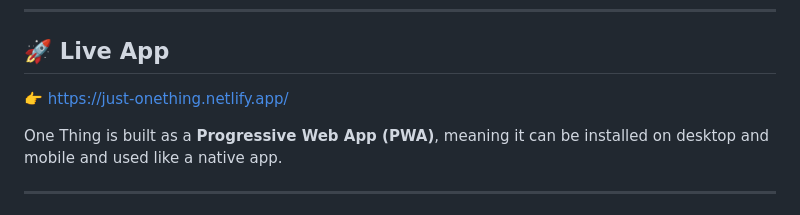
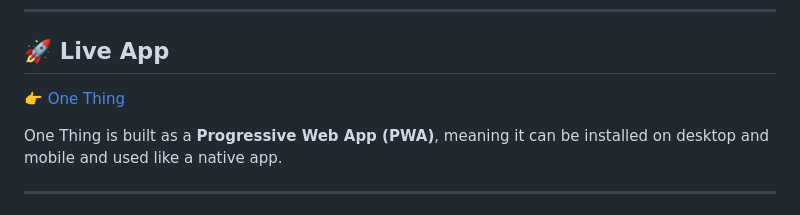
Before and after one commit to monicathomas8/One-Thing, a Markdown page: README.md, the part around the change. Drawn GitHub-style.

Commit message:
update live link in readme

```diff
--- a/README.md
+++ b/README.md
@@ -14,7 +14,7 @@ Instead of long to-do lists and pressure to do everything, this app encourages y
 
 ## 🚀 Live App
 
-👉 https://just-onething.netlify.app/
+👉 [One Thing](https://onethingapp.uk/)
 
 One Thing is built as a **Progressive Web App (PWA)**, meaning it can be installed on desktop and mobile and used like a native app.
 
```
